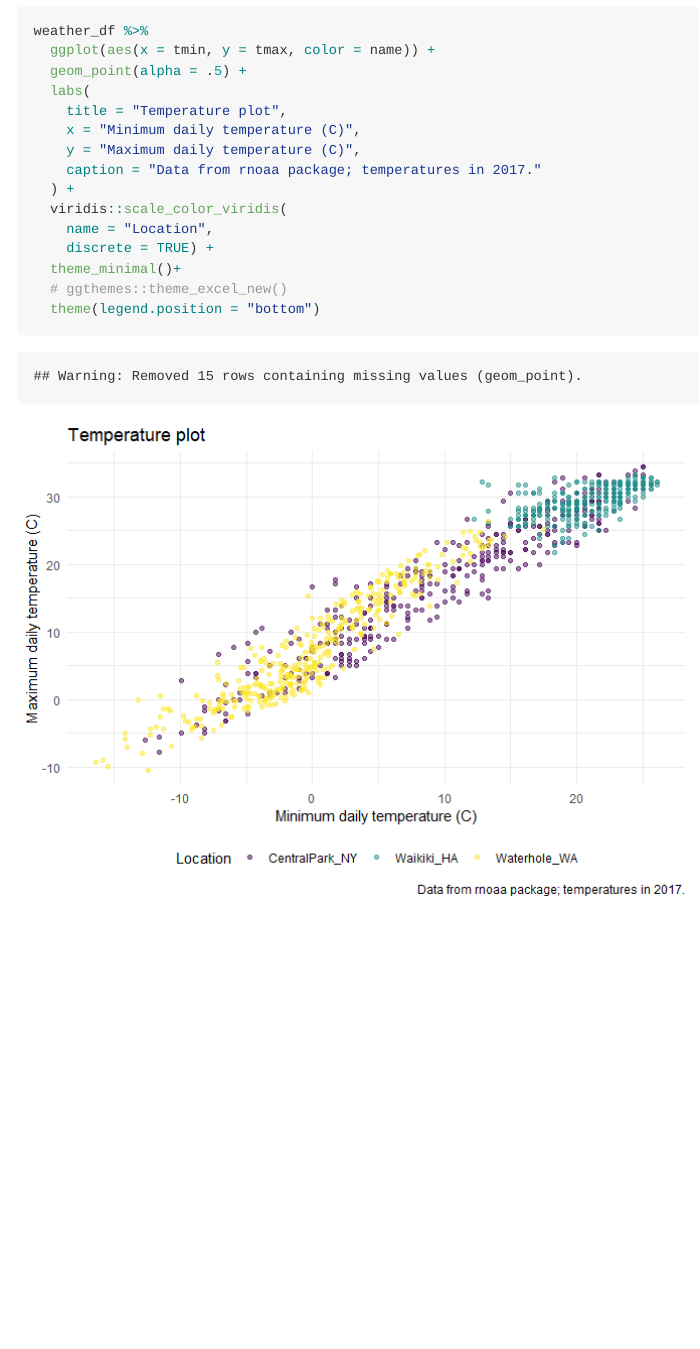
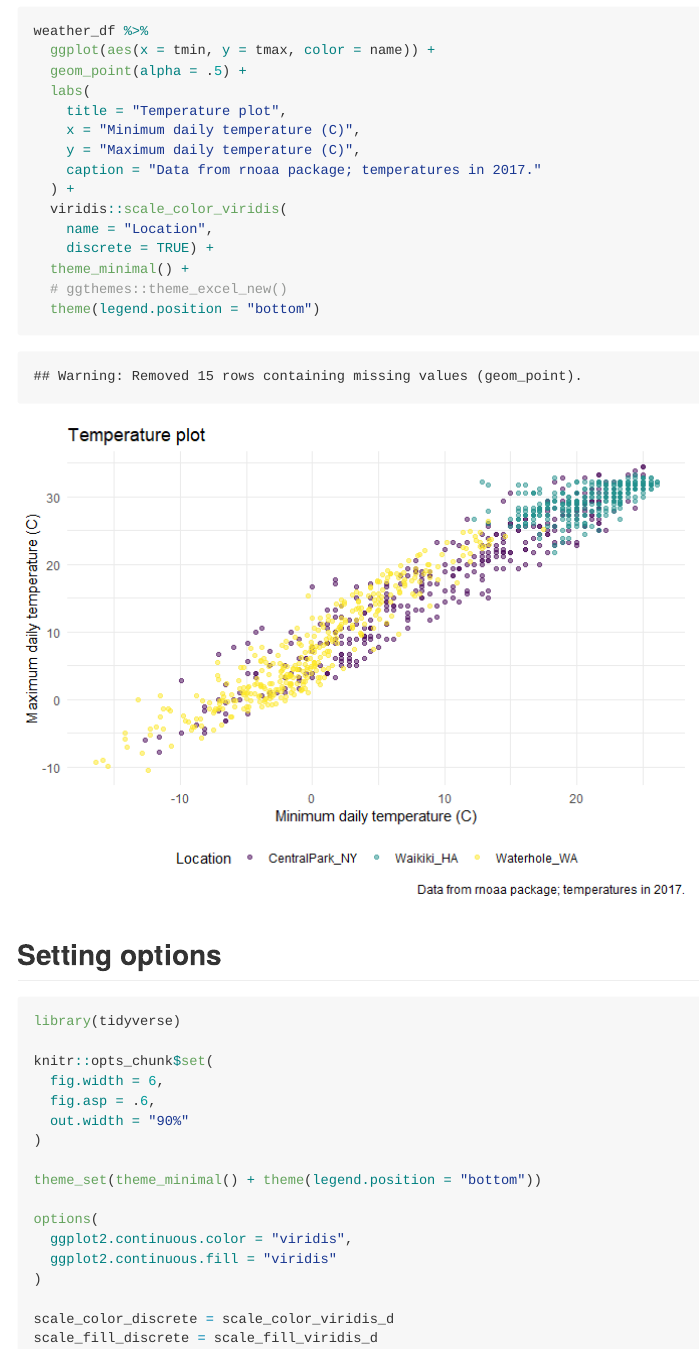
Before and after one commit to CongZhang63/viz_and_eda, an R Markdown document (viz_ii.Rmd): the page in a window 1100 px wide, from 7330 px down. The pictures show the output file viz_ii.md that the author committed with the source, drawn offline in the style of GitHub.

Commit message:
code for setting options that i'll use later.

````diff
--- a/viz_ii.Rmd
+++ b/viz_ii.Rmd
@@ -149,7 +149,30 @@ weather_df %>%
   viridis::scale_color_viridis(
     name = "Location",
     discrete = TRUE) +
-  theme_minimal()+
+  theme_minimal() +
   # ggthemes::theme_excel_new()
   theme(legend.position = "bottom")
 ```
+
+
+## Setting options
+
+```{r, eval = FALSE}
+library(tidyverse)
+
+knitr::opts_chunk$set(
+  fig.width = 6,
+  fig.asp = .6,
+  out.width = "90%"
+)
+
+theme_set(theme_minimal() + theme(legend.position = "bottom"))
+
+options(
+  ggplot2.continuous.color = "viridis",
+  ggplot2.continuous.fill = "viridis"
+)
+
+scale_color_discrete = scale_color_viridis_d
+scale_fill_discrete = scale_fill_viridis_d
+```
````
Also changed, not shown: viz_ii.md.
